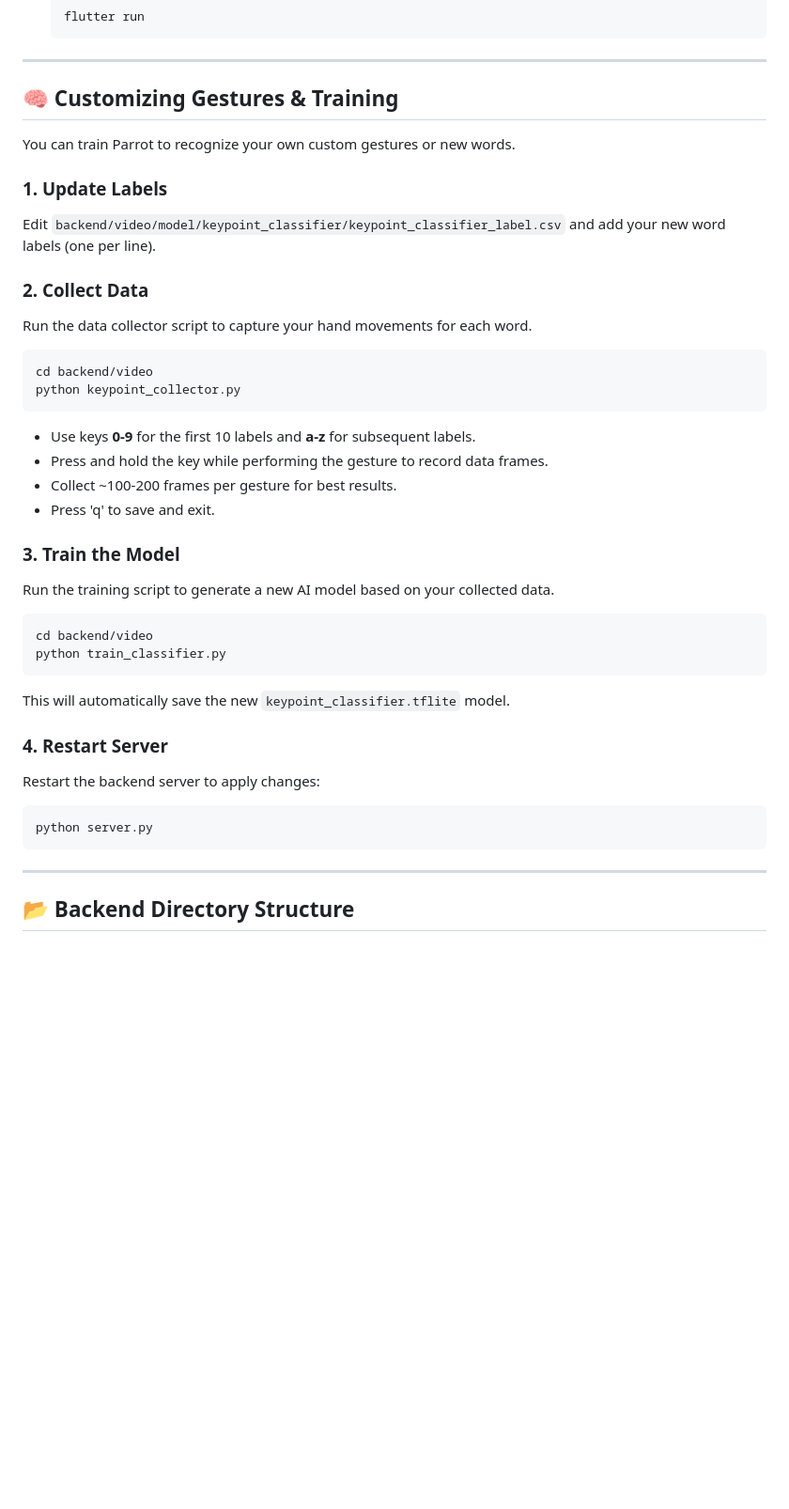
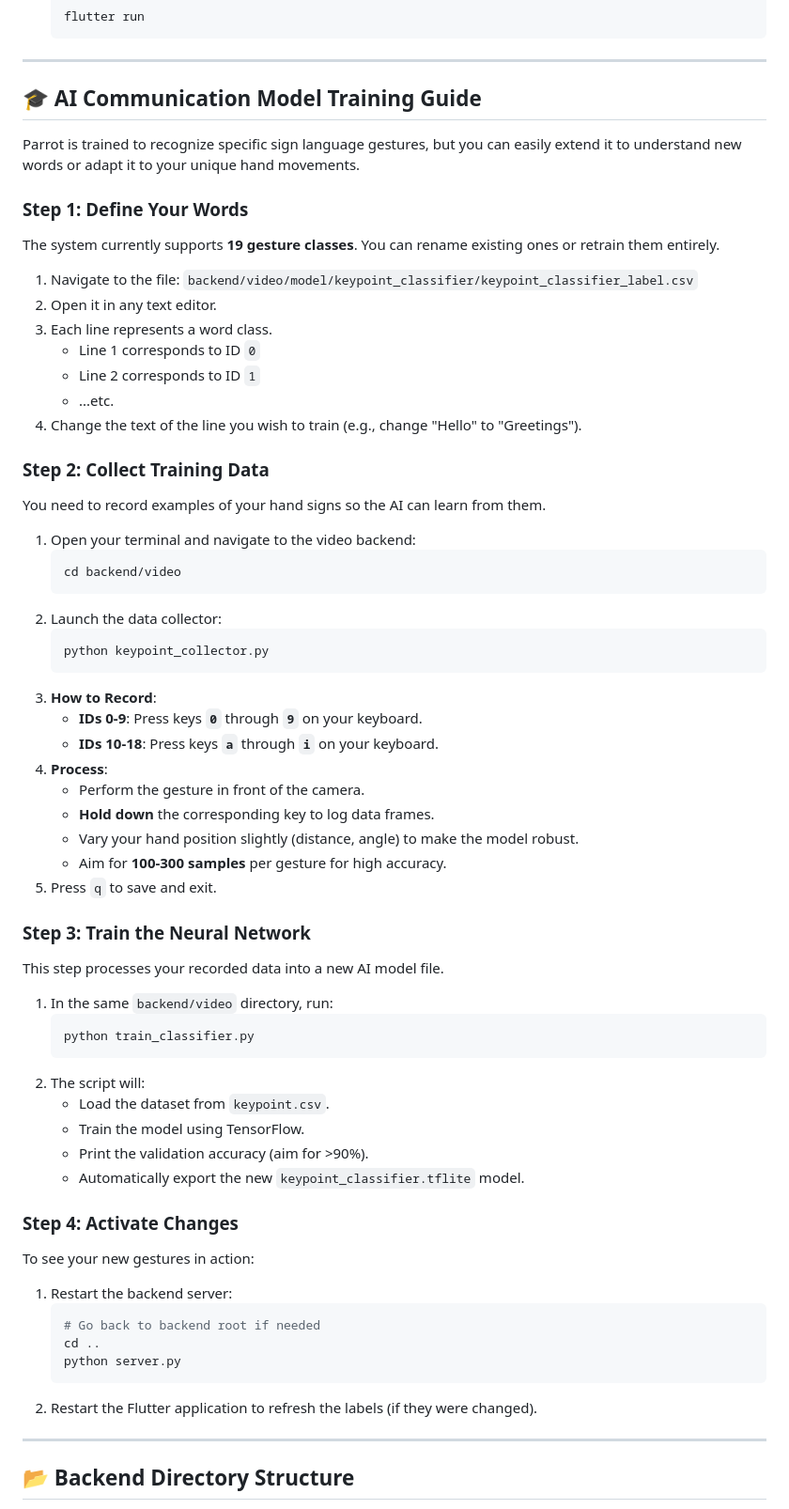
Before and after one commit to JustRamm/Parrot, a Markdown page: README.md, the part around the change. Shown at 94% size. Rendered like a GitHub page; blank space fills up the shorter version.

Commit message:
Update README with detailed model training instructions

````diff
--- a/README.md
+++ b/README.md
@@ -72,37 +72,66 @@ The project requires a Python backend for video processing and voice cloning.
 
 ---
 
-## 🧠 Customizing Gestures & Training
+## 🎓 AI Communication Model Training Guide
 
-You can train Parrot to recognize your own custom gestures or new words.
+Parrot is trained to recognize specific sign language gestures, but you can easily extend it to understand new words or adapt it to your unique hand movements.
 
-### 1. Update Labels
-Edit `backend/video/model/keypoint_classifier/keypoint_classifier_label.csv` and add your new word labels (one per line).
+### **Step 1: Define Your Words**
+The system currently supports **19 gesture classes**. You can rename existing ones or retrain them entirely.
 
-### 2. Collect Data
-Run the data collector script to capture your hand movements for each word.
-```bash
-cd backend/video
-python keypoint_collector.py
-```
-*   Use keys **0-9** for the first 10 labels and **a-z** for subsequent labels.
-*   Press and hold the key while performing the gesture to record data frames.
-*   Collect ~100-200 frames per gesture for best results.
-*   Press 'q' to save and exit.
+1.  Navigate to the file:
+    `backend/video/model/keypoint_classifier/keypoint_classifier_label.csv`
+2.  Open it in any text editor.
+3.  Each line represents a word class.
+    *   Line 1 corresponds to ID `0`
+    *   Line 2 corresponds to ID `1`
+    *   ...etc.
+4.  Change the text of the line you wish to train (e.g., change "Hello" to "Greetings").
 
-### 3. Train the Model
-Run the training script to generate a new AI model based on your collected data.
-```bash
-cd backend/video
-python train_classifier.py
-```
-This will automatically save the new `keypoint_classifier.tflite` model.
+### **Step 2: Collect Training Data**
+You need to record examples of your hand signs so the AI can learn from them.
 
-### 4. Restart Server
-Restart the backend server to apply changes:
-```bash
-python server.py
-```
+1.  Open your terminal and navigate to the video backend:
+    ```bash
+    cd backend/video
+    ```
+2.  Launch the data collector:
+    ```bash
+    python keypoint_collector.py
+    ```
+3.  **How to Record**:
+    *   **IDs 0-9**: Press keys **`0`** through **`9`** on your keyboard.
+    *   **IDs 10-18**: Press keys **`a`** through **`i`** on your keyboard.
+4.  **Process**:
+    *   Perform the gesture in front of the camera.
+    *   **Hold down** the corresponding key to log data frames.
+    *   Vary your hand position slightly (distance, angle) to make the model robust.
+    *   Aim for **100-300 samples** per gesture for high accuracy.
+5.  Press `q` to save and exit.
+
+### **Step 3: Train the Neural Network**
+This step processes your recorded data into a new AI model file.
+
+1.  In the same `backend/video` directory, run:
+    ```bash
+    python train_classifier.py
+    ```
+2.  The script will:
+    *   Load the dataset from `keypoint.csv`.
+    *   Train the model using TensorFlow.
+    *   Print the validation accuracy (aim for >90%).
+    *   Automatically export the new `keypoint_classifier.tflite` model.
+
+### **Step 4: Activate Changes**
+To see your new gestures in action:
+
+1.  Restart the backend server:
+    ```bash
+    # Go back to backend root if needed
+    cd ..
+    python server.py
+    ```
+2.  Restart the Flutter application to refresh the labels (if they were changed).
 
 ---
 
````
